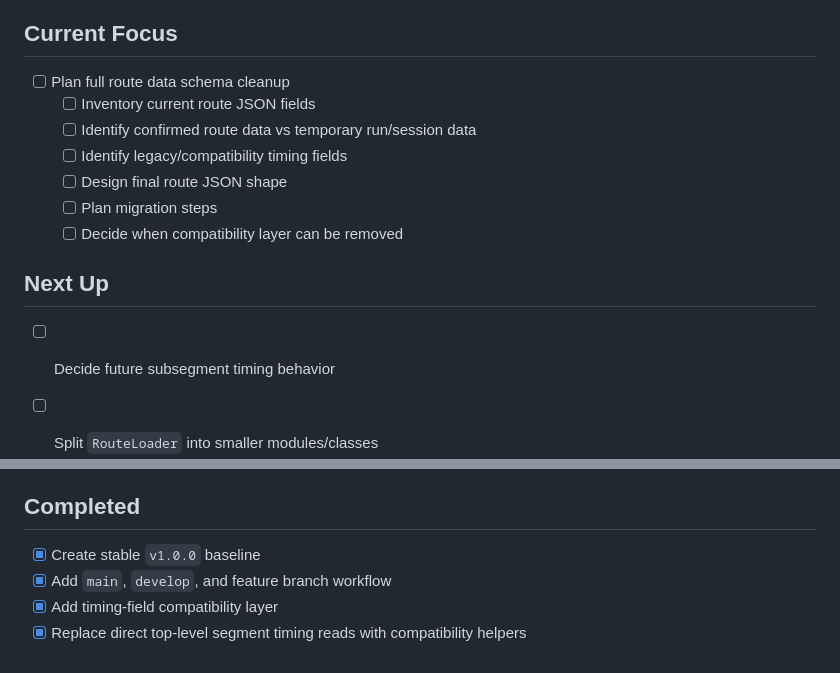
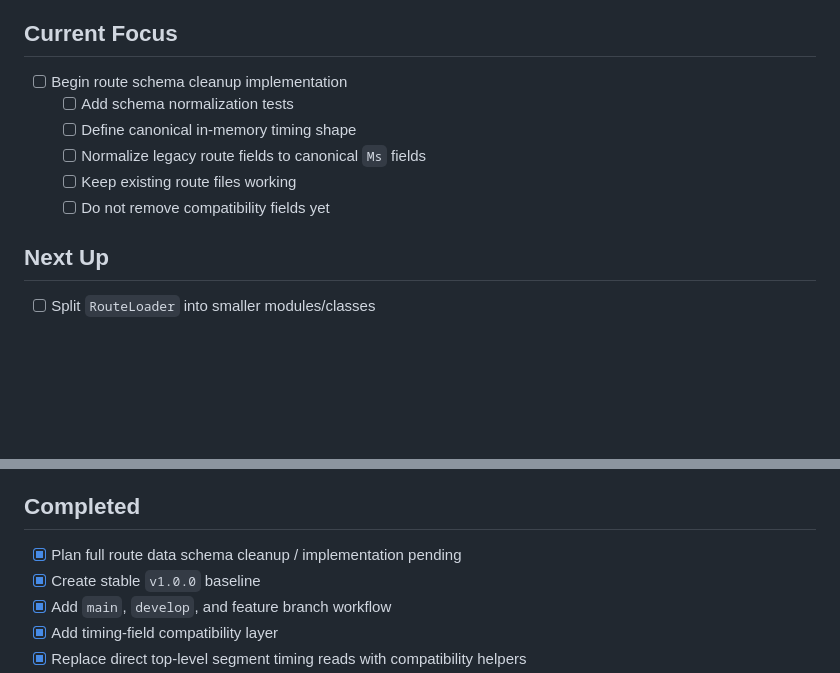
Before and after one commit to hugovela1980/split-timer, a Markdown page: docs/project-backlog.md, 2 parts joined by grey strips. Rendered like a GitHub page; blank space fills up the shorter version.

Commit message:
Set route schema implementation focus

```diff
--- a/docs/project-backlog.md
+++ b/docs/project-backlog.md
@@ -9,17 +9,14 @@
 
 ## Current Focus
 
-- [ ] Plan full route data schema cleanup
-  - [ ] Inventory current route JSON fields
-  - [ ] Identify confirmed route data vs temporary run/session data
-  - [ ] Identify legacy/compatibility timing fields
-  - [ ] Design final route JSON shape
-  - [ ] Plan migration steps
-  - [ ] Decide when compatibility layer can be removed
+- [ ] Begin route schema cleanup implementation
+  - [ ] Add schema normalization tests
+  - [ ] Define canonical in-memory timing shape
+  - [ ] Normalize legacy route fields to canonical `Ms` fields
+  - [ ] Keep existing route files working
+  - [ ] Do not remove compatibility fields yet
 
 ## Next Up
-
-- [ ] Decide future subsegment timing behavior
 
 - [ ] Split `RouteLoader` into smaller modules/classes
   - [ ] Separate route loading/fetching logic
@@ -56,6 +53,7 @@
 
 ## Completed
 
+- [x] Plan full route data schema cleanup / implementation pending
 - [x] Create stable `v1.0.0` baseline
 - [x] Add `main`, `develop`, and feature branch workflow
 - [x] Add timing-field compatibility layer
```
